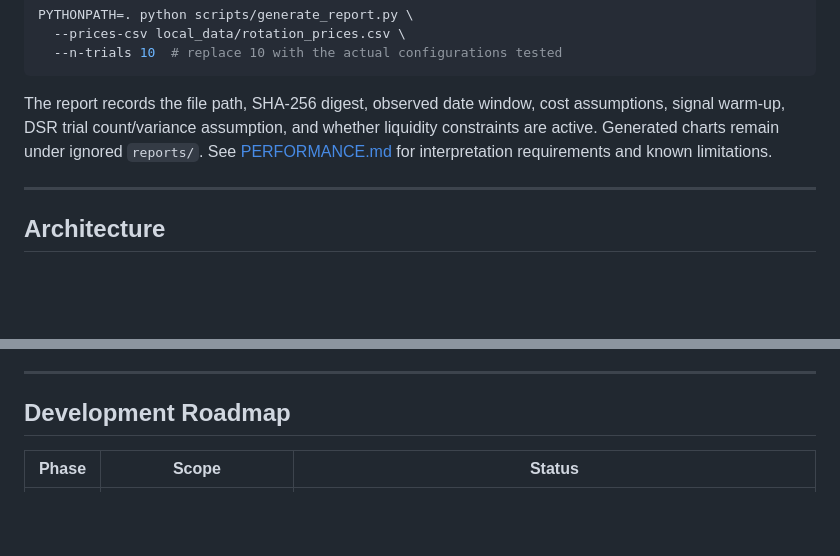
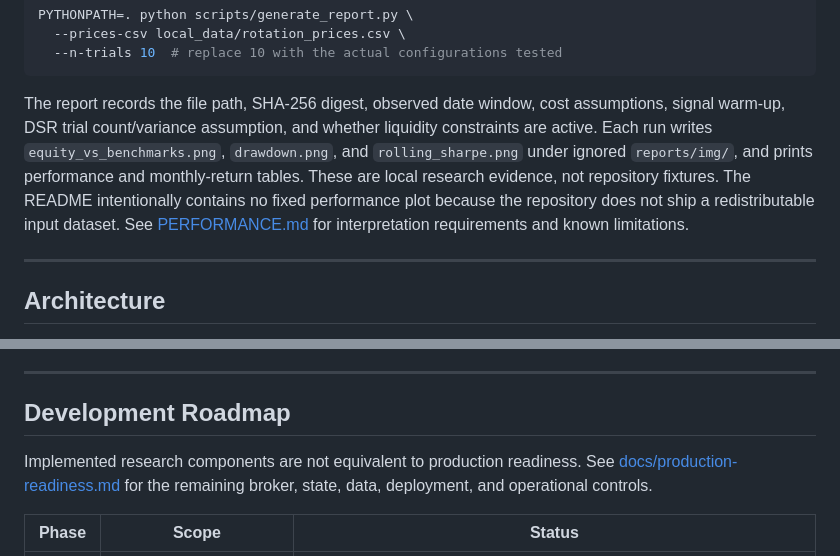
Before and after one commit to magnaquant/quantcortex, a Markdown page: README.md, 2 parts joined by grey strips. Rendered like a GitHub page; blank space fills up the shorter version.

```diff
--- a/README.md
+++ b/README.md
@@ -157,7 +162,11 @@ PYTHONPATH=. python scripts/generate_report.py \
 The report records the file path, SHA-256 digest, observed date window, cost
 assumptions, signal warm-up, DSR trial count/variance assumption, and whether
 liquidity constraints are active.
-Generated charts remain under ignored `reports/`. See
+Each run writes `equity_vs_benchmarks.png`, `drawdown.png`, and
+`rolling_sharpe.png` under ignored `reports/img/`, and prints performance and
+monthly-return tables. These are local research evidence, not repository
+fixtures. The README intentionally contains no fixed performance plot because
+the repository does not ship a redistributable input dataset. See
 [PERFORMANCE.md](PERFORMANCE.md) for interpretation requirements and known
 limitations.
 
@@ -408,6 +433,10 @@ volume_cap  = 0.10     # max 10% of ADV when an ADV series is supplied
 
 ## Development Roadmap
 
+Implemented research components are not equivalent to production readiness.
+See [docs/production-readiness.md](docs/production-readiness.md) for the
+remaining broker, state, data, deployment, and operational controls.
+
 | Phase | Scope | Status |
 |-------|-------|--------|
 | **Phase 1** | Data layer + PIT enforcement + universe construction | Implemented; licensed data is still required for production research |
```
Also changed, not shown: other parts of README.md (+40 -20 lines), PERFORMANCE.md (+18 -0 lines), docs/production-readiness.md (added, +48 -0 lines).
